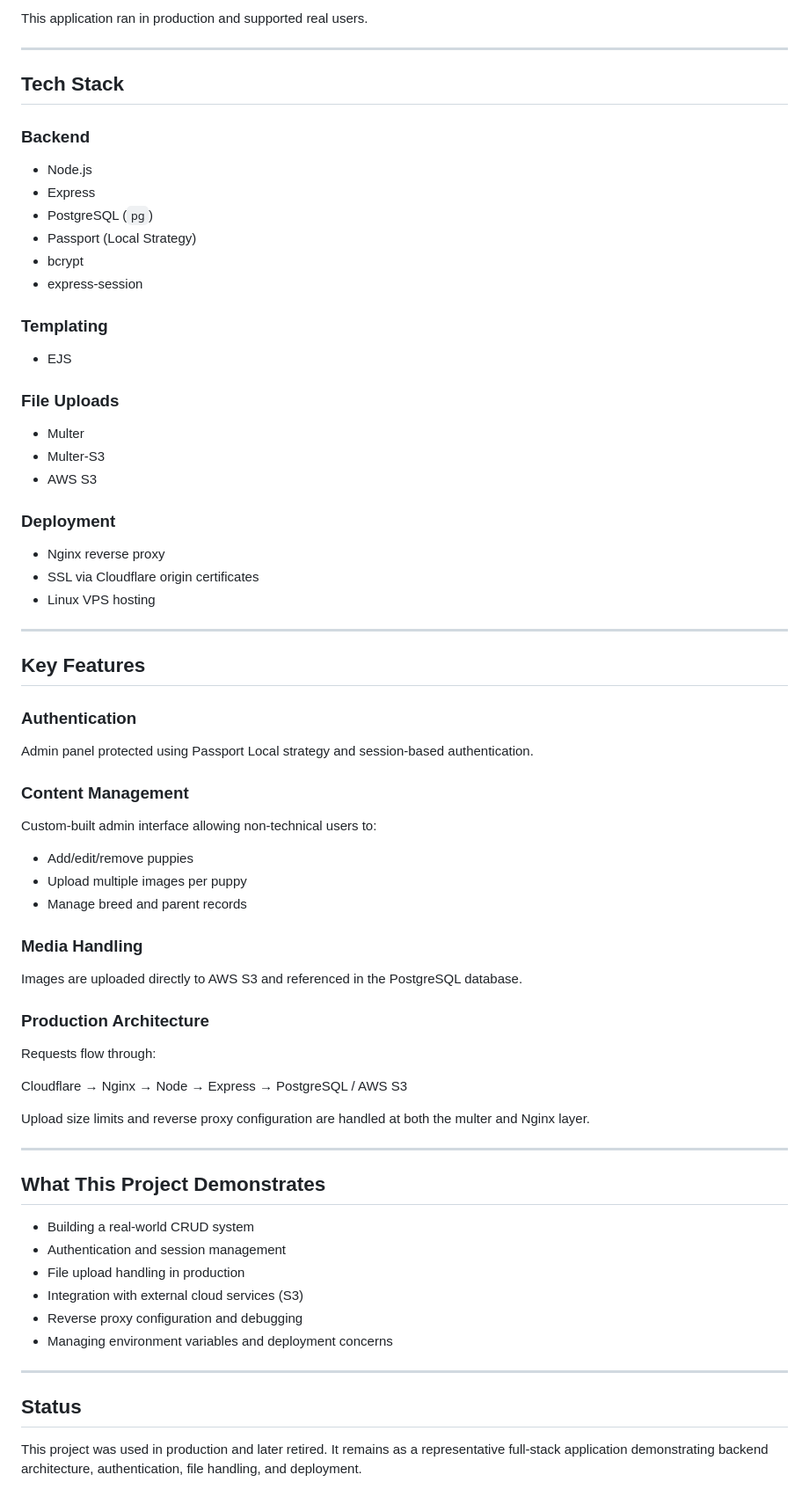
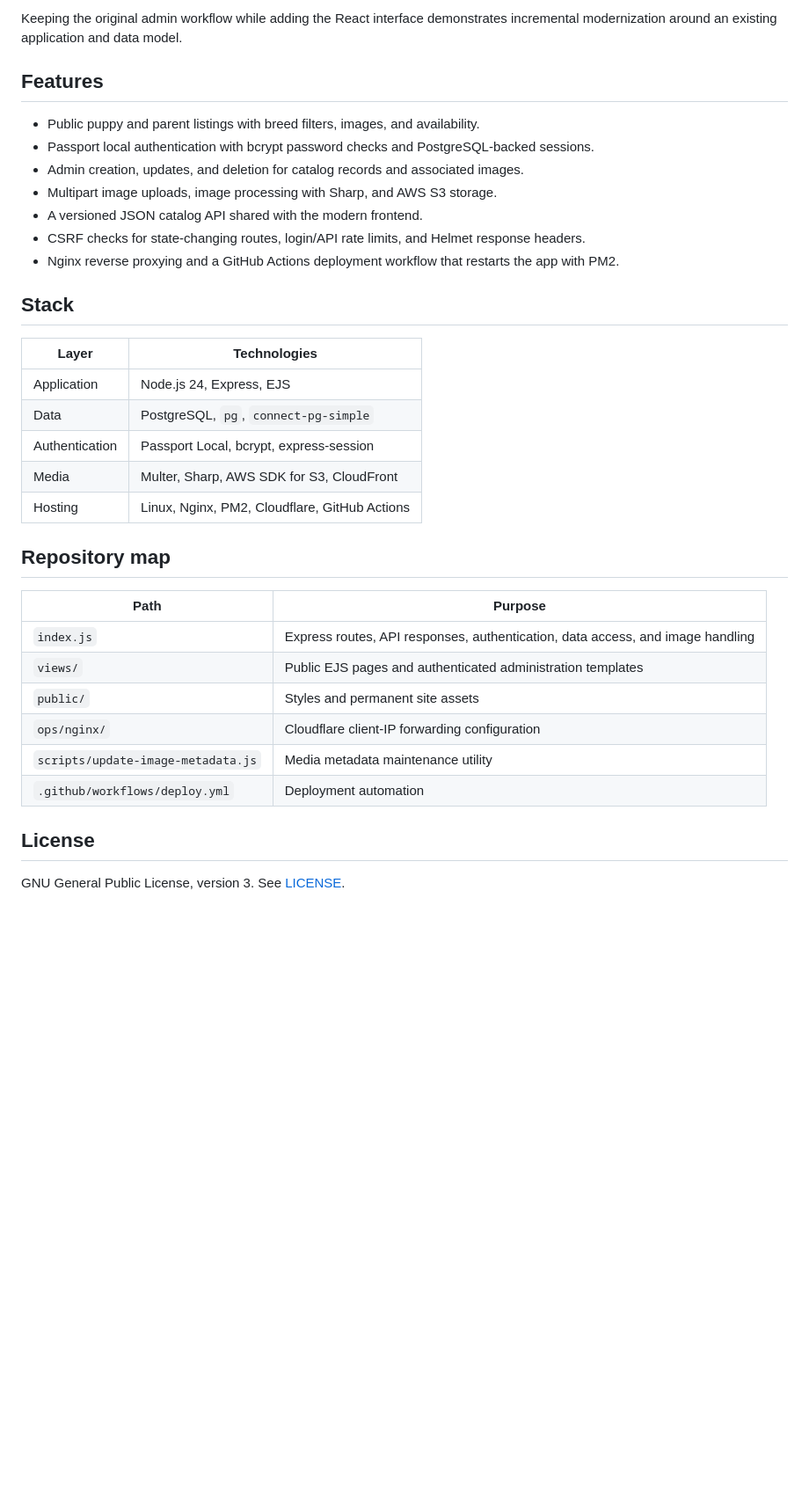
Before and after one commit to apelpapa/HomesteadPuppies, a Markdown page: README.md, the part around the change printed below. Shown: that part at 88% size. Drawn GitHub-style; blank space fills up the shorter version.

Commit message:
Updated license and readme

```diff
--- a/README.md
+++ b/README.md
@@ -23,68 +23,37 @@ Homestead Puppies is a Node.js + Express application that provides:
 
-This application ran in production and supported real users.
+Keeping the original admin workflow while adding the React interface demonstrates incremental modernization around an existing application and data model.
 
----
+## Features
 
-## Tech Stack
+- Public puppy and parent listings with breed filters, images, and availability.
+- Passport local authentication with bcrypt password checks and PostgreSQL-backed sessions.
+- Admin creation, updates, and deletion for catalog records and associated images.
+- Multipart image uploads, image processing with Sharp, and AWS S3 storage.
+- A versioned JSON catalog API shared with the modern frontend.
+- CSRF checks for state-changing routes, login/API rate limits, and Helmet response headers.
+- Nginx reverse proxying and a GitHub Actions deployment workflow that restarts the app with PM2.
 
-### Backend
-- Node.js
-- Express
-- PostgreSQL (`pg`)
-- Passport (Local Strategy)
-- bcrypt
-- express-session
+## Stack
 
-### Templating
-- EJS
+| Layer | Technologies |
+| --- | --- |
+| Application | Node.js 24, Express, EJS |
+| Data | PostgreSQL, `pg`, `connect-pg-simple` |
+| Authentication | Passport Local, bcrypt, express-session |
+| Media | Multer, Sharp, AWS SDK for S3, CloudFront |
+| Hosting | Linux, Nginx, PM2, Cloudflare, GitHub Actions |
 
-### File Uploads
-- Multer
-- Multer-S3
-- AWS S3
+## Repository map
 
-### Deployment
-- Nginx reverse proxy
-- SSL via Cloudflare origin certificates
-- Linux VPS hosting
+| Path | Purpose |
+| --- | --- |
+| `index.js` | Express routes, API responses, authentication, data access, and image handling |
+| `views/` | Public EJS pages and authenticated administration templates |
+| `public/` | Styles and permanent site assets |
+| `ops/nginx/` | Cloudflare client-IP forwarding configuration |
+| `scripts/update-image-metadata.js` | Media metadata maintenance utility |
+| `.github/workflows/deploy.yml` | Deployment automation |
 
----
+## License
 
-## Key Features
-
-### Authentication
-Admin panel protected using Passport Local strategy and session-based authentication.
-
-### Content Management
-Custom-built admin interface allowing non-technical users to:
-- Add/edit/remove puppies
-- Upload multiple images per puppy
-- Manage breed and parent records
-
-### Media Handling
-Images are uploaded directly to AWS S3 and referenced in the PostgreSQL database.
-
-### Production Architecture
-
-Requests flow through:
-
-Cloudflare → Nginx → Node → Express → PostgreSQL / AWS S3
-
-Upload size limits and reverse proxy configuration are handled at both the multer and Nginx layer.
-
----
-
-## What This Project Demonstrates
-
-- Building a real-world CRUD system
-- Authentication and session management
-- File upload handling in production
-- Integration with external cloud services (S3)
-- Reverse proxy configuration and debugging
-- Managing environment variables and deployment concerns
-
----
-
-## Status
-
-This project was used in production and later retired. It remains as a representative full-stack application demonstrating backend architecture, authentication, file handling, and deployment.
+GNU General Public License, version 3. See [LICENSE](LICENSE).
```
Also changed, not shown: other parts of README.md (+15 -15 lines), docs/images/homestead-original.png (added), 2 other files.
